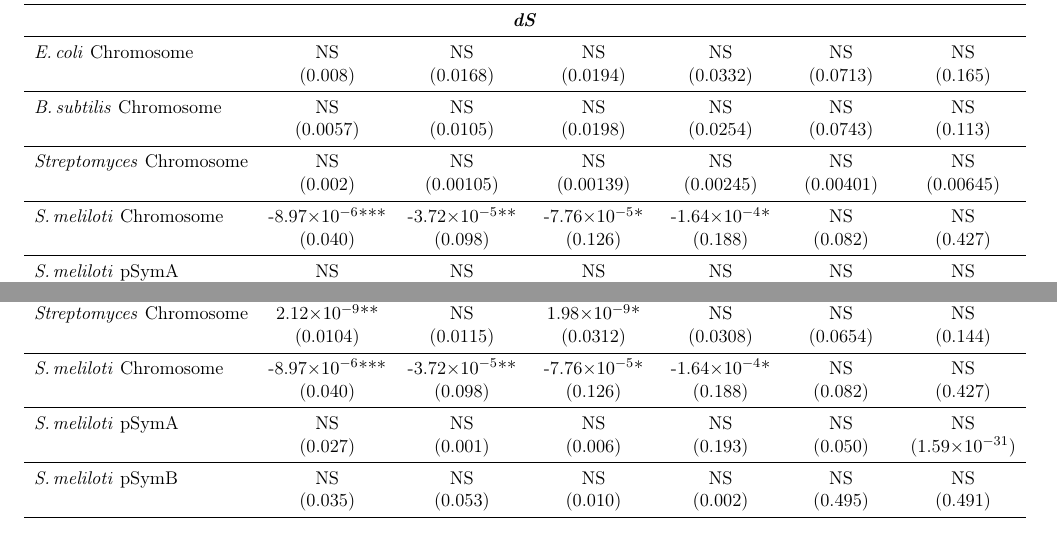
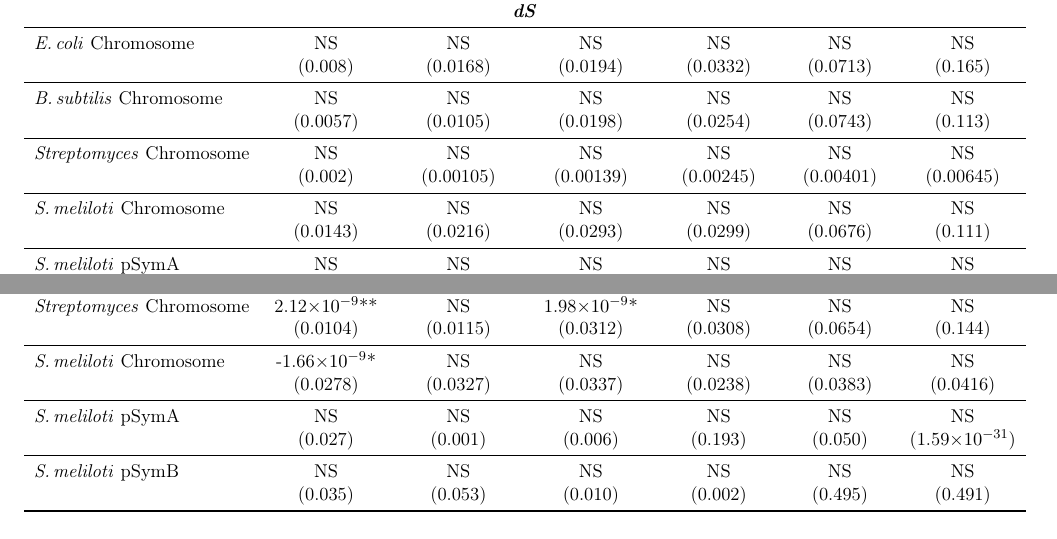
Before and after one commit to dlato/Location_of_Substitutions_and_Bacterial_Arrangements, a LaTeX document (Supplementary_Material/Revisions2_Supplementary_file_Lato_Golding_Location_of_Substitutions.tex): two parts of page 33 of 35, joined at a grey line, cut so that both start at the same text. Compiled offline with pdfLaTeX.

Commit message:
sinoC selection window

```diff
--- a/Supplementary_Material/Revisions2_Supplementary_file_Lato_Golding_Location_of_Substitutions.tex
+++ b/Supplementary_Material/Revisions2_Supplementary_file_Lato_Golding_Location_of_Substitutions.tex
@@ -920,8 +920,8 @@ Linear regressions that were significant, were inconsistent in sign.
 			& (0.002)& (0.00105) & (0.00139) & (0.00245) & (0.00401) & (0.00645)\\
 			\midrule
 			%%%%%%%%%%%%%%%%%%%%%%%%%%%%%%%%%%%%%%%%%%%%%%%%%%%
-			\smel Chromosome &  -8.97\e{-6}*** & -3.72\e{-5}** & -7.76\e{-5}* & -1.64\e{-4}* & NS & NS\\
-			& (0.040) & (0.098) & (0.126) &(0.188) & (0.082) & (0.427)\\
+			\smel Chromosome &  NS & NS & NS & NS & NS & NS\\
+			& (0.0143) & (0.0216) & (0.0293) &(0.0299) & (0.0676) & (0.111)\\
 			\midrule
 			%%%%%%%%%%%%%%%%%%%%%%%%%%%%%%%%%%%%%%%%%%%%%%%%%%%
 			\smel \pa &  NS & NS & NS & NS & NS & NS\\
@@ -948,8 +948,8 @@ Linear regressions that were significant, were inconsistent in sign.
 			& (0.00376)& (0.00196) & (0.00454) & (0.0005) & (0.00385) & (0.0154)\\
 			\midrule
 			%%%%%%%%%%%%%%%%%%%%%%%%%%%%%%%%%%%%%%%%%%%%%%%%%%%
-			\smel Chromosome &  -8.97\e{-6}*** & -3.72\e{-5}** & -7.76\e{-5}* & -1.64\e{-4}* & NS & NS\\
-			& (0.040) & (0.098) & (0.126) &(0.188) & (0.082) & (0.427)\\
+			\smel Chromosome &  NS & NS & NS & NS & NS & NS\\
+			& (0.0178) & (0.0213) & (0.0247) &(0.0245) & (0.0565) & (0.0836)\\
 			\midrule
 			%%%%%%%%%%%%%%%%%%%%%%%%%%%%%%%%%%%%%%%%%%%%%%%%%%%
 			\smel \pa &  NS & NS & NS & NS & NS & NS\\
@@ -976,8 +976,8 @@ Linear regressions that were significant, were inconsistent in sign.
 			& (0.0104)& (0.0115) & (0.0312) & (0.0308) & (0.0654) & (0.144)\\
 			\midrule
 			%%%%%%%%%%%%%%%%%%%%%%%%%%%%%%%%%%%%%%%%%%%%%%%%%%%
-			\smel Chromosome &  -8.97\e{-6}*** & -3.72\e{-5}** & -7.76\e{-5}* & -1.64\e{-4}* & NS & NS\\
-			& (0.040) & (0.098) & (0.126) &(0.188) & (0.082) & (0.427)\\
+			\smel Chromosome &  -1.66\e{-9}* & NS & NS & NS & NS & NS\\
+			& (0.0278) & (0.0327) & (0.0337) &(0.0238) & (0.0383) & (0.0416)\\
 			\midrule
 			%%%%%%%%%%%%%%%%%%%%%%%%%%%%%%%%%%%%%%%%%%%%%%%%%%%
 			\smel \pa &  NS & NS & NS & NS & NS & NS\\
```
Also changed, not shown: 2 other files.
